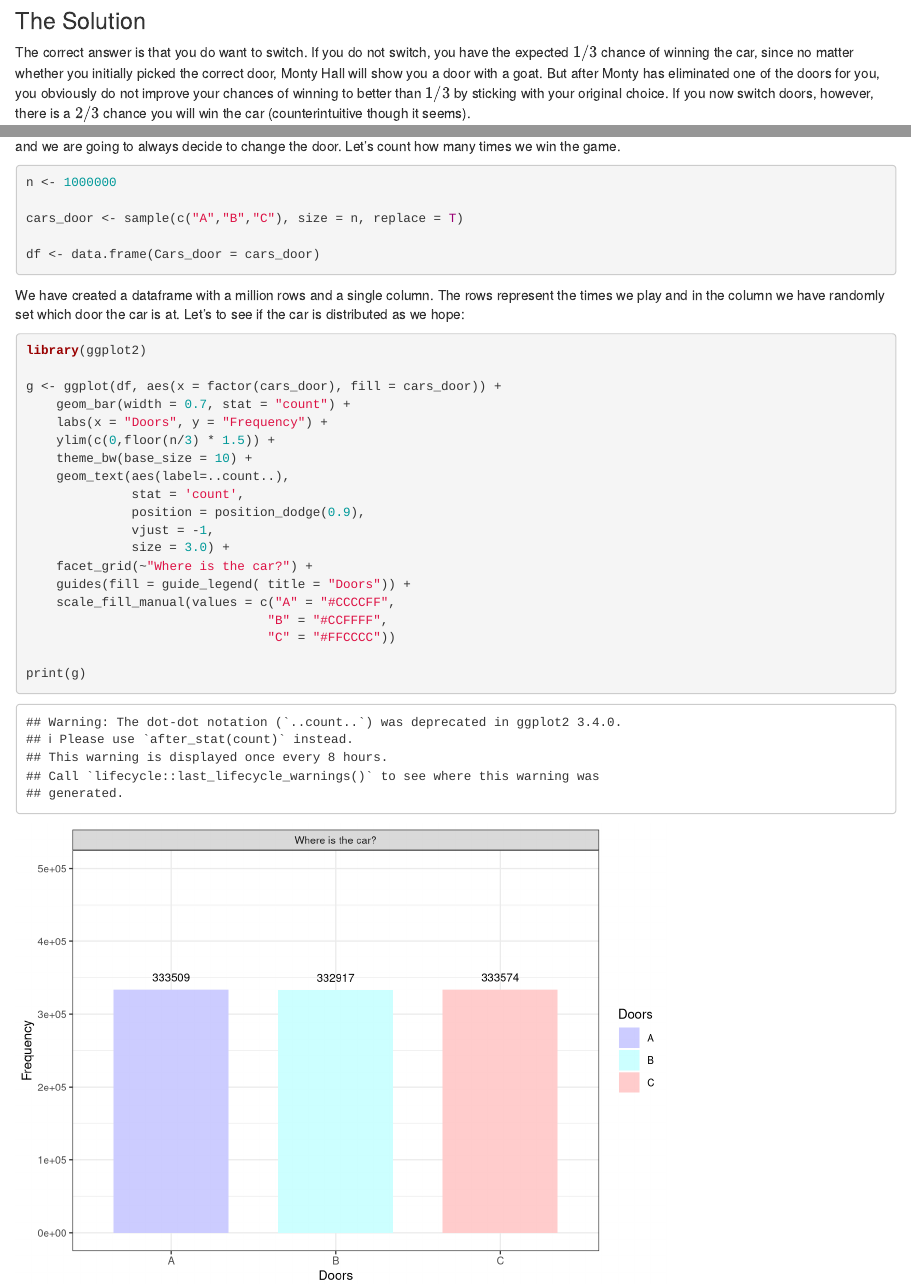
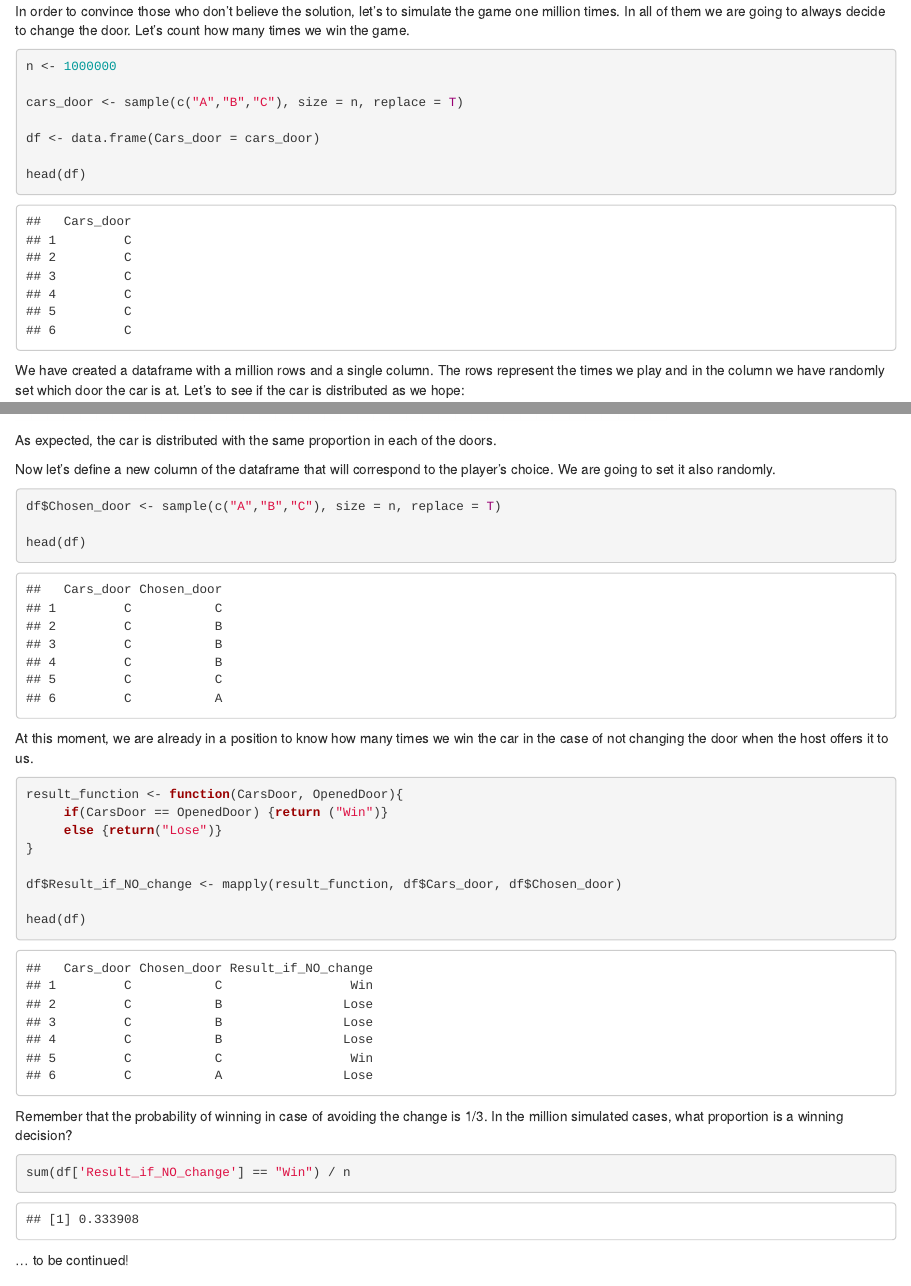
Before and after one commit to joanmb/The_Monty_Hall_problem_for_sceptics, an R Markdown document (The_Monty_Hall_problem_for_sceptics.Rmd): the page in a window 1100 px wide, from 260 px down before the commit and from 940 px down after it, and a second part further down, joined at a grey line. Rendered offline with R 4.5, knitr and Pandoc, with nearby package versions; code that draws random numbers runs with fixed seeds of ours.

Commit message:
Update code

````diff
--- a/The_Monty_Hall_problem_for_sceptics.Rmd
+++ b/The_Monty_Hall_problem_for_sceptics.Rmd
@@ -48,7 +48,7 @@ P(WIC) &= P(WIC | C_A) \cdot P(C_A) + P(WIC | C_B) \cdot P(C_B) + P(WIC | C_C) \
 
 ### The Simulation
 
-In order to convince those who don't believe the solution, let's to simulate the game one million times. In all of them we are going to choose door $A$ and we are going to always decide to change the door. Let's count how many times we win the game.
+In order to convince those who don't believe the solution, let's to simulate the game one million times. In all of them we are going to always decide to change the door. Let's count how many times we win the game.
 
 ```{r the dataframe}
 n <- 1000000
@@ -56,8 +56,9 @@ n <- 1000000
 cars_door <- sample(c("A","B","C"), size = n, replace = T)
 
 df <- data.frame(Cars_door = cars_door)
+
+head(df)
 ```
-
 We have created a dataframe with a million rows and a single column. The rows represent the times we play and in the column we have randomly set which door the car is at. Let's to see if the car is distributed as we hope:
 
 ```{r bar chart cars door}
@@ -80,5 +81,30 @@ g <- ggplot(df, aes(x = factor(cars_door), fill = cars_door)) +
                                 "C" = "#FFCCCC"))
 
 print(g)
+```
+As expected, the car is distributed with the same proportion in each of the doors.
 
+Now let's define a new column of the dataframe that will correspond to the player's choice. We are going to set it also randomly.
+
+```{r chosen door}
+df$Chosen_door <- sample(c("A","B","C"), size = n, replace = T)
+
+head(df)
 ```
+At this moment, we are already in a position to know how many times we win the car in the case of not changing the door when the host offers it to us.
+```{r result if no change}
+result_function <- function(CarsDoor, OpenedDoor){
+     if(CarsDoor == OpenedDoor) {return ("Win")}
+     else {return("Lose")}
+}
+
+df$Result_if_NO_change <- mapply(result_function, df$Cars_door, df$Chosen_door)
+
+head(df)
+```
+Remember that the probability of winning in case of avoiding the change is 1/3. In the million simulated cases, what proportion is a winning decision?
+```{r probability if no change}
+sum(df['Result_if_NO_change'] == "Win") / n
+```
+
+... to be continued!
````
Also changed, not shown: The_Monty_Hall_problem_for_sceptics.nb.html.
